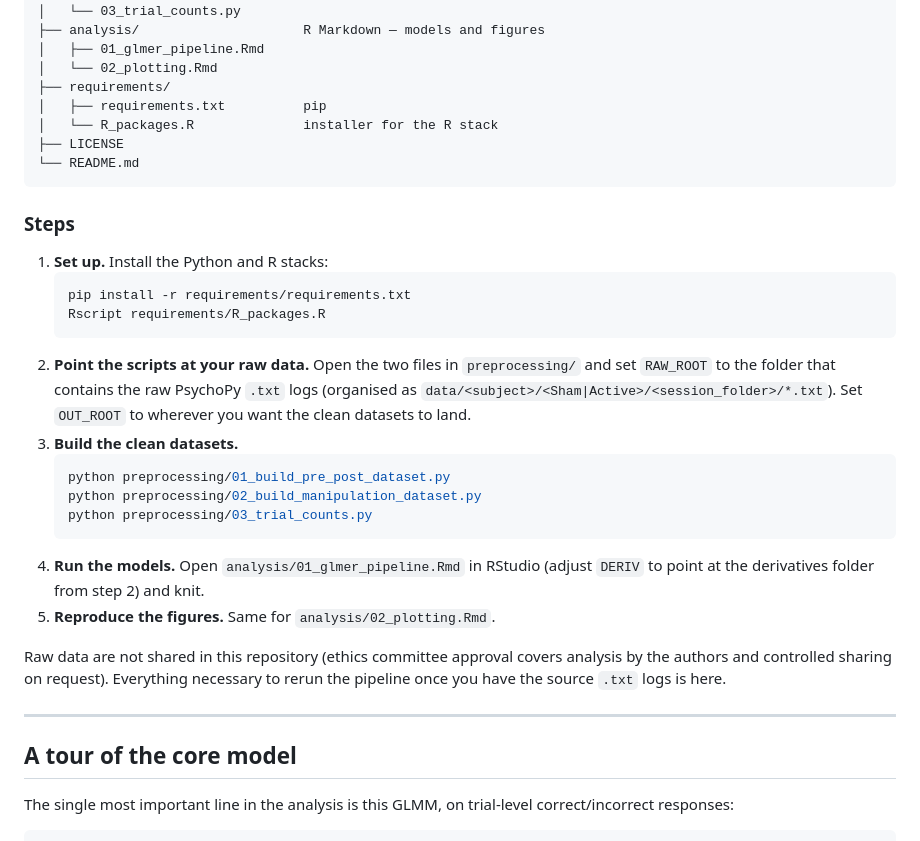
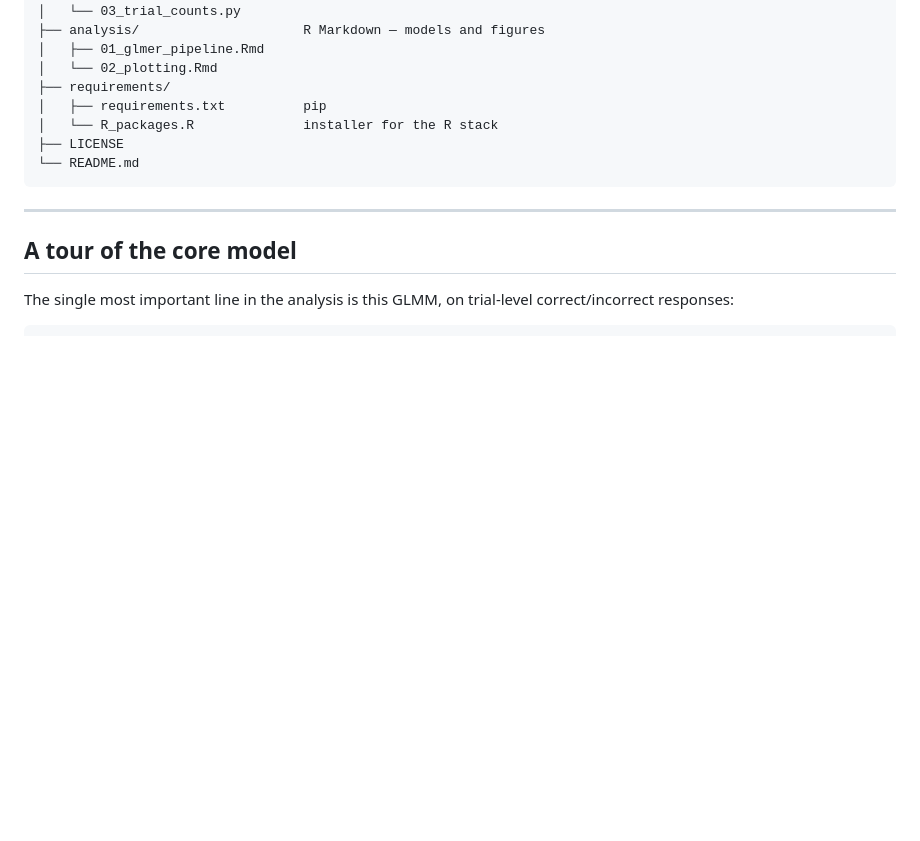
Before and after one commit to MikeNeuroquant/mixed-models-behavioral-experiment, a Markdown page: README.md, the part around the change. Rendered like a GitHub page; blank space fills up the shorter version.

Commit message:
Remove setup steps from README
Removed setup steps for data processing and analysis from README.

````diff
--- a/README.md
+++ b/README.md
@@ -86,27 +86,6 @@ tRNS-attentional-isolation/
 └── README.md
 ```
 
-### Steps
-
-1. **Set up.**
-   Install the Python and R stacks:
-   ```bash
-   pip install -r requirements/requirements.txt
-   Rscript requirements/R_packages.R
-   ```
-2. **Point the scripts at your raw data.**
-   Open the two files in `preprocessing/` and set `RAW_ROOT` to the folder that contains the raw PsychoPy `.txt` logs (organised as `data/<subject>/<Sham|Active>/<session_folder>/*.txt`). Set `OUT_ROOT` to wherever you want the clean datasets to land.
-3. **Build the clean datasets.**
-   ```bash
-   python preprocessing/01_build_pre_post_dataset.py
-   python preprocessing/02_build_manipulation_dataset.py
-   python preprocessing/03_trial_counts.py
-   ```
-4. **Run the models.** Open `analysis/01_glmer_pipeline.Rmd` in RStudio (adjust `DERIV` to point at the derivatives folder from step 2) and knit.
-5. **Reproduce the figures.** Same for `analysis/02_plotting.Rmd`.
-
-Raw data are not shared in this repository (ethics committee approval covers analysis by the authors and controlled sharing on request). Everything necessary to rerun the pipeline once you have the source `.txt` logs is here.
-
 ---
 
 ## A tour of the core model
````
